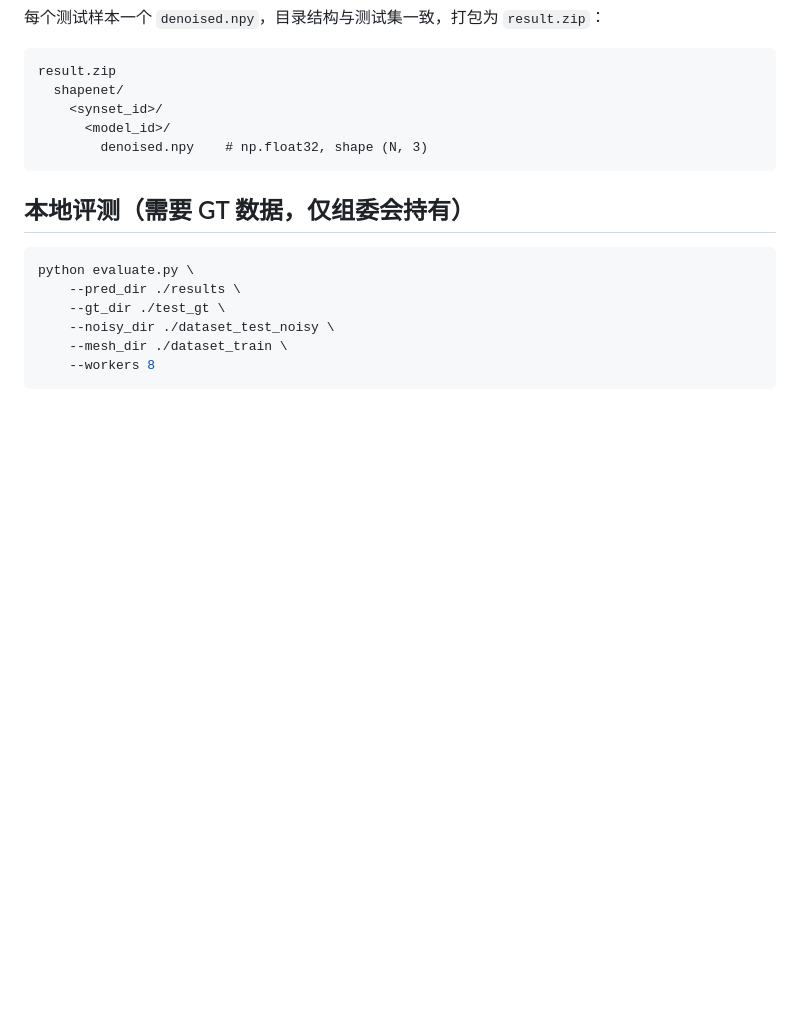
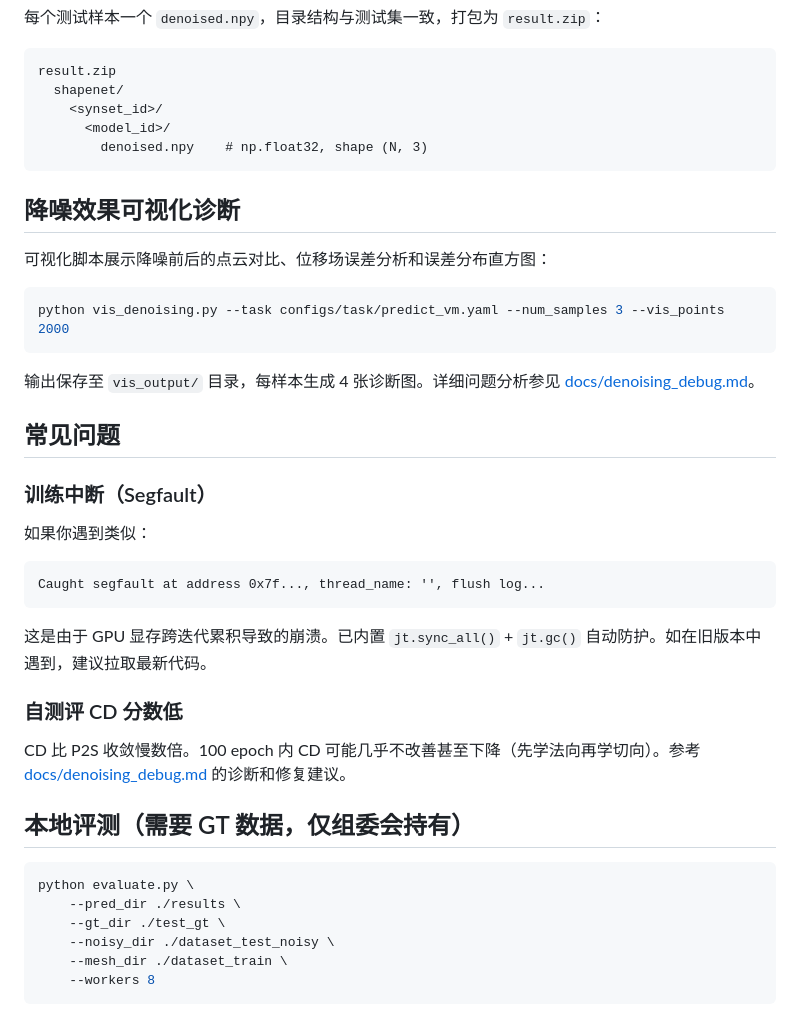
Before and after one commit to Helios-YQH/jittor, a Markdown page: README.md, the part around the change. GitHub-like rendering; blank space fills up the shorter version.

Commit message:
docs: 更新 README — 添加可视化诊断、常见问题、Segfault 说明
- 新增降噪效果可视化诊断章节
- 新增常见问题章节（Segfault、CD 分数低）
- 链接至 docs/denoising_debug.md

````diff
--- a/README.md
+++ b/README.md
@@ -164,6 +164,26 @@ result.zip
         denoised.npy    # np.float32, shape (N, 3)
 ```
 
+## 降噪效果可视化诊断
+
+可视化脚本展示降噪前后的点云对比、位移场误差分析和误差分布直方图：
+```bash
+python vis_denoising.py --task configs/task/predict_vm.yaml --num_samples 3 --vis_points 2000
+```
+输出保存至 `vis_output/` 目录，每样本生成 4 张诊断图。详细问题分析参见 [docs/denoising_debug.md](docs/denoising_debug.md)。
+
+## 常见问题
+
+### 训练中断（Segfault）
+如果你遇到类似：
+```
+Caught segfault at address 0x7f..., thread_name: '', flush log...
+```
+这是由于 GPU 显存跨迭代累积导致的崩溃。已内置 `jt.sync_all()` + `jt.gc()` 自动防护。如在旧版本中遇到，建议拉取最新代码。
+
+### 自测评 CD 分数低
+CD 比 P2S 收敛慢数倍。100 epoch 内 CD 可能几乎不改善甚至下降（先学法向再学切向）。参考 [docs/denoising_debug.md](docs/denoising_debug.md) 的诊断和修复建议。
+
 ## 本地评测（需要 GT 数据，仅组委会持有）
 ```bash
 python evaluate.py \
````
